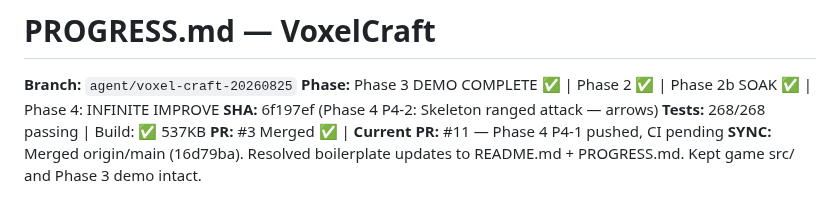
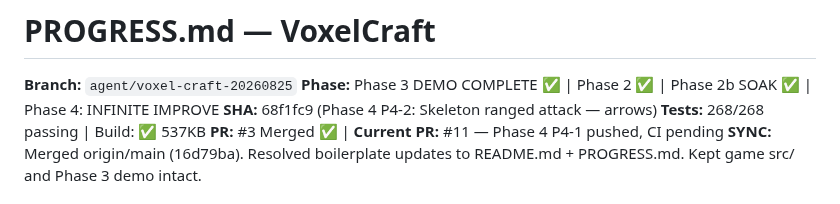
Before and after one commit to fr4iser90/autonomous-lab, a Markdown page: PROGRESS.md, the part around the change. Drawn GitHub-style.

Commit message:
Phase 4 P4-2: Update SHA in PROGRESS.md

```diff
--- a/PROGRESS.md
+++ b/PROGRESS.md
@@ -2,7 +2,7 @@
 
 **Branch:** `agent/voxel-craft-20260825`
 **Phase:** Phase 3 DEMO COMPLETE ✅ | Phase 2 ✅ | Phase 2b SOAK ✅ | Phase 4: INFINITE IMPROVE
-**SHA:** 6f197ef (Phase 4 P4-2: Skeleton ranged attack — arrows)
+**SHA:** 68f1fc9 (Phase 4 P4-2: Skeleton ranged attack — arrows)
 **Tests:** 268/268 passing | Build: ✅ 537KB
 **PR:** #3 Merged ✅ | **Current PR:** #11 — Phase 4 P4-1 pushed, CI pending
 **SYNC:** Merged origin/main (16d79ba). Resolved boilerplate updates to README.md + PROGRESS.md. Kept game src/ and Phase 3 demo intact.
```
